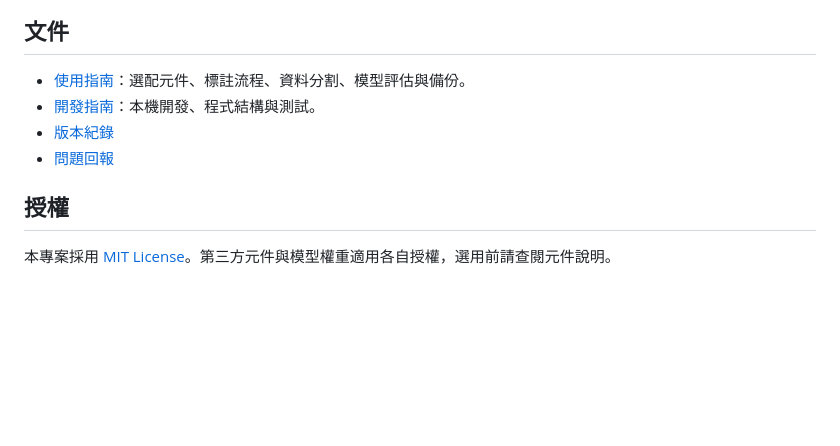
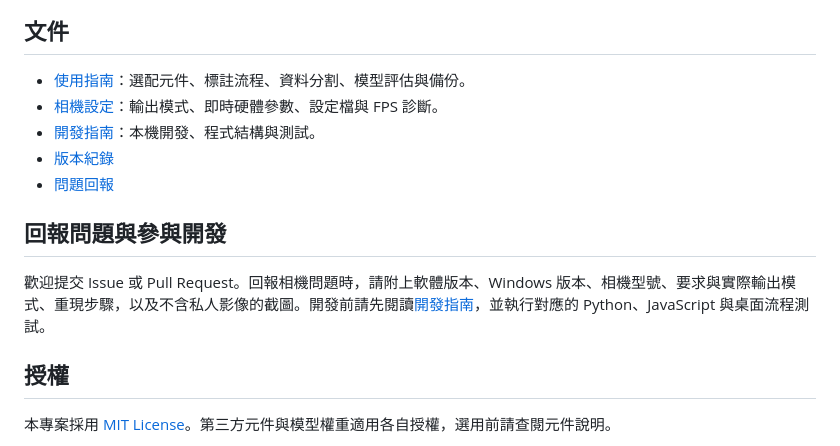
Before and after one commit to kongbai0123/vision-workbench, a Markdown page: README.md, the part around one of its changes. Drawn GitHub-style; blank space fills up the shorter version.

```diff
--- a/README.md
+++ b/README.md
@@ -32,10 +55,15 @@ powershell -NoProfile -ExecutionPolicy Bypass -File .\bootstrap.ps1
 ## 文件
 
 - [使用指南](docs/usage.md)：選配元件、標註流程、資料分割、模型評估與備份。
+- [相機設定](docs/camera.md)：輸出模式、即時硬體參數、設定檔與 FPS 診斷。
 - [開發指南](docs/development.md)：本機開發、程式結構與測試。
 - [版本紀錄](CHANGELOG.md)
 - [問題回報](https://github.com/kongbai0123/vision-workbench/issues)
 
+## 回報問題與參與開發
+
+歡迎提交 Issue 或 Pull Request。回報相機問題時，請附上軟體版本、Windows 版本、相機型號、要求與實際輸出模式、重現步驟，以及不含私人影像的截圖。開發前請先閱讀[開發指南](docs/development.md)，並執行對應的 Python、JavaScript 與桌面流程測試。
+
 ## 授權
 
 本專案採用 [MIT License](LICENSE)。第三方元件與模型權重適用各自授權，選用前請查閱元件說明。
```
Also changed, not shown: other parts of README.md (+24 -1 lines), CHANGELOG.md (+9 -0 lines), docs/camera.md (added, +63 -0 lines), docs/development.md (+2 -0 lines), docs/images/camera-settings.png (added), 14 other files.
